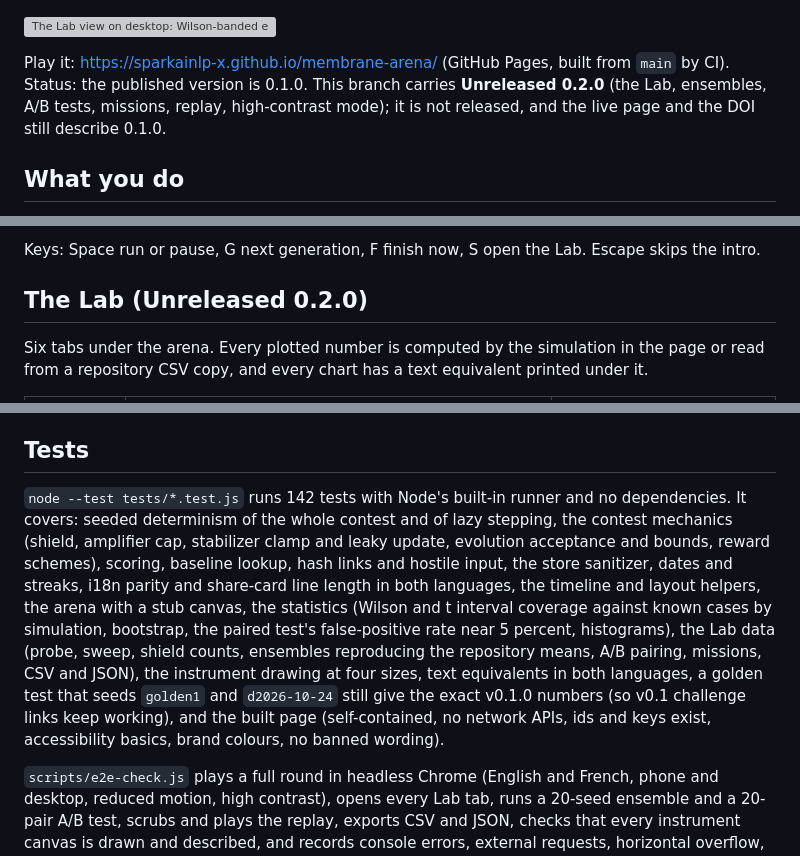
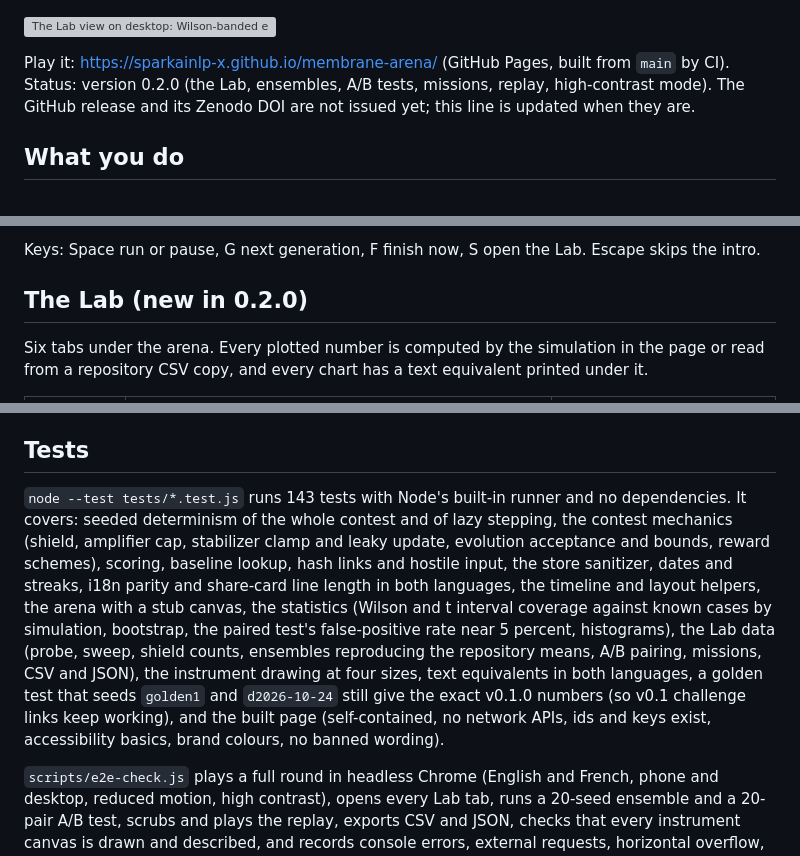
Before and after one commit to sparkainlp-x/membrane-arena, a Markdown page: README.md, 3 parts joined by grey strips. Rendered like a GitHub page; grey boxes are pictures that could not be loaded.

Commit message:
Move the Unreleased notes into 0.2.0 dated 2026-10-25 and update the status line

```diff
--- a/README.md
+++ b/README.md
@@ -8,7 +8,7 @@ Résumé FR : jeu éducatif SYNTHÉTIQUE (simulation classique) construit sur le
 
 ![The Lab view on desktop: Wilson-banded event rates, weight alignment, the energy-ratio histogram with thresholds, precision and recall against the threshold, shield counts, stabilizer trace, evolution landscape and the amplifier measurement](docs/screenshots/en-desktop-04-lab.png)
 
-Play it: https://sparkainlp-x.github.io/membrane-arena/ (GitHub Pages, built from `main` by CI). Status: the published version is 0.1.0. This branch carries **Unreleased 0.2.0** (the Lab, ensembles, A/B tests, missions, replay, high-contrast mode); it is not released, and the live page and the DOI still describe 0.1.0.
+Play it: https://sparkainlp-x.github.io/membrane-arena/ (GitHub Pages, built from `main` by CI). Status: version 0.2.0 (the Lab, ensembles, A/B tests, missions, replay, high-contrast mode). The GitHub release and its Zenodo DOI are not issued yet; this line is updated when they are.
 
 ## What you do
 
@@ -30,7 +30,7 @@ When the contest ends you see your score, a comparison with the repository's mea
 
 Keys: Space run or pause, G next generation, F finish now, S open the Lab. Escape skips the intro.
 
-## The Lab (Unreleased 0.2.0)
+## The Lab (new in 0.2.0)
 
 Six tabs under the arena. Every plotted number is computed by the simulation in the page or read from a repository CSV copy, and every chart has a text equivalent printed under it.
 
@@ -114,7 +114,7 @@ Open `dist/index.html` directly in a browser, or serve it. Node 20 or later is o
 
 ## Tests
 
-`node --test tests/*.test.js` runs 142 tests with Node's built-in runner and no dependencies. It covers: seeded determinism of the whole contest and of lazy stepping, the contest mechanics (shield, amplifier cap, stabilizer clamp and leaky update, evolution acceptance and bounds, reward schemes), scoring, baseline lookup, hash links and hostile input, the store sanitizer, dates and streaks, i18n parity and share-card line length in both languages, the timeline and layout helpers, the arena with a stub canvas, the statistics (Wilson and t interval coverage against known cases by simulation, bootstrap, the paired test's false-positive rate near 5 percent, histograms), the Lab data (probe, sweep, shield counts, ensembles reproducing the repository means, A/B pairing, missions, CSV and JSON), the instrument drawing at four sizes, text equivalents in both languages, a golden test that seeds `golden1` and `d2026-10-24` still give the exact v0.1.0 numbers (so v0.1 challenge links keep working), and the built page (self-contained, no network APIs, ids and keys exist, accessibility basics, brand colours, no banned wording).
+`node --test tests/*.test.js` runs 143 tests with Node's built-in runner and no dependencies. It covers: seeded determinism of the whole contest and of lazy stepping, the contest mechanics (shield, amplifier cap, stabilizer clamp and leaky update, evolution acceptance and bounds, reward schemes), scoring, baseline lookup, hash links and hostile input, the store sanitizer, dates and streaks, i18n parity and share-card line length in both languages, the timeline and layout helpers, the arena with a stub canvas, the statistics (Wilson and t interval coverage against known cases by simulation, bootstrap, the paired test's false-positive rate near 5 percent, histograms), the Lab data (probe, sweep, shield counts, ensembles reproducing the repository means, A/B pairing, missions, CSV and JSON), the instrument drawing at four sizes, text equivalents in both languages, a golden test that seeds `golden1` and `d2026-10-24` still give the exact v0.1.0 numbers (so v0.1 challenge links keep working), and the built page (self-contained, no network APIs, ids and keys exist, accessibility basics, brand colours, no banned wording).
 
 `scripts/e2e-check.js` plays a full round in headless Chrome (English and French, phone and desktop, reduced motion, high contrast), opens every Lab tab, runs a 20-seed ensemble and a 20-pair A/B test, scrubs and plays the replay, exports CSV and JSON, checks that every instrument canvas is drawn and described, and records console errors, external requests, horizontal overflow, frame times, draw time per frame and ensemble run time. A second part runs 36 checks of storage, hash, keyboard, tabs, tour, intro and switches. It needs playwright-core and Chrome, so it is not part of `node --test`. The last run's report is `docs/e2e-report.json` and screenshots are in `docs/screenshots/`.
 
```
Also changed, not shown: CHANGELOG.md (+5 -5 lines).
